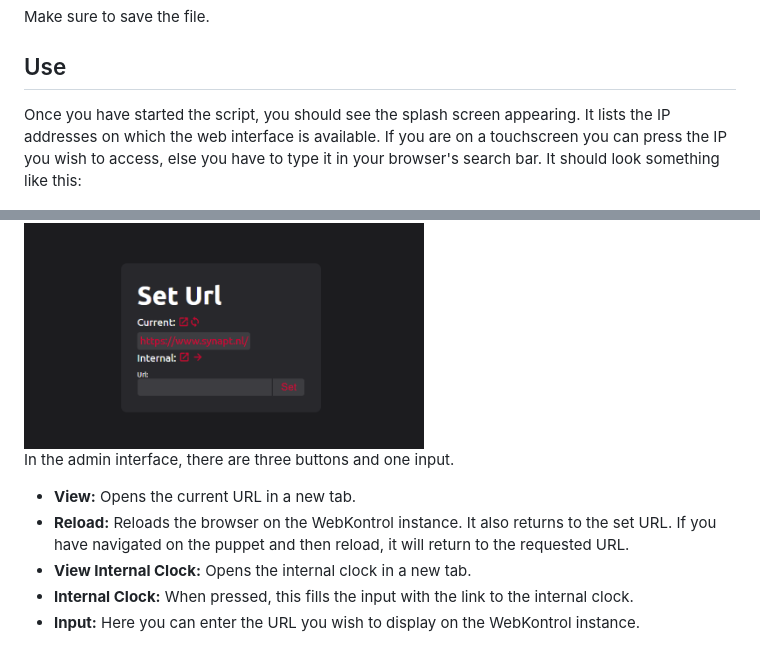
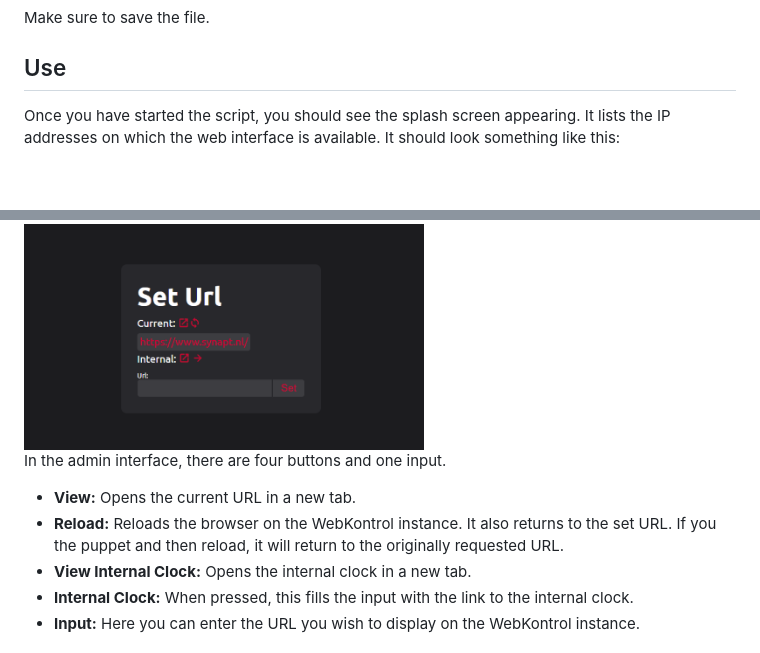
Before and after one commit to IJIJI/WebKontrol, a Markdown page: README.md, 2 parts joined by grey strips. Rendered like a GitHub page; blank space fills up the shorter version.

```diff
--- a/README.md
+++ b/README.md
@@ -127,7 +116,7 @@ Make sure to save the file.
 
 ## Use
 
-Once you have started the script, you should see the splash screen appearing. It lists the IP addresses on which the web interface is available. If you are on a touchscreen you can press the IP you wish to access, else you have to type it in your browser's search bar. It should look something like this:
+Once you have started the script, you should see the splash screen appearing. It lists the IP addresses on which the web interface is available. It should look something like this:
 
 <img src="img/splash_interface.png" width="400"/>
 
@@ -135,10 +124,10 @@ Once you navigate to one of the IP addresses you should see the web interface.
 
 <img src="img/admin_interface_2.png" width="400"/>
 
-In the admin interface, there are three buttons and one input.
+In the admin interface, there are four buttons and one input.
 
 - **View:** Opens the current URL in a new tab.
-- **Reload:** Reloads the browser on the WebKontrol instance. It also returns to the set URL. If you have navigated on the puppet and then reload, it will return to the requested URL.
+- **Reload:** Reloads the browser on the WebKontrol instance. It also returns to the set URL. If you the puppet and then reload, it will return to the originally requested URL.
 - **View Internal Clock:** Opens the internal clock in a new tab.
 - **Internal Clock:** When pressed, this fills the input with the link to the internal clock.
 - **Input:** Here you can enter the URL you wish to display on the WebKontrol instance.
```
Also changed, not shown: other parts of README.md (+7 -18 lines).
